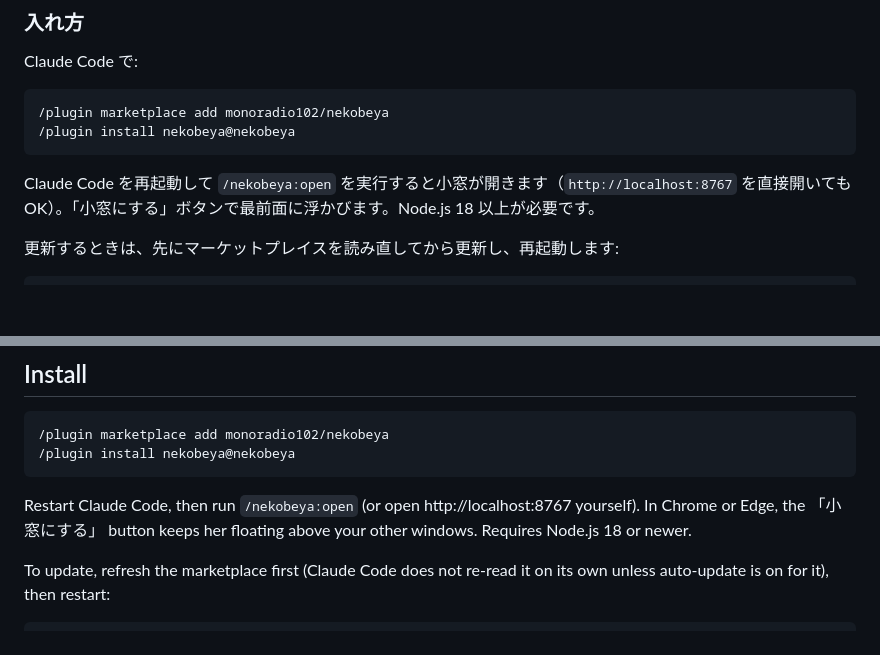
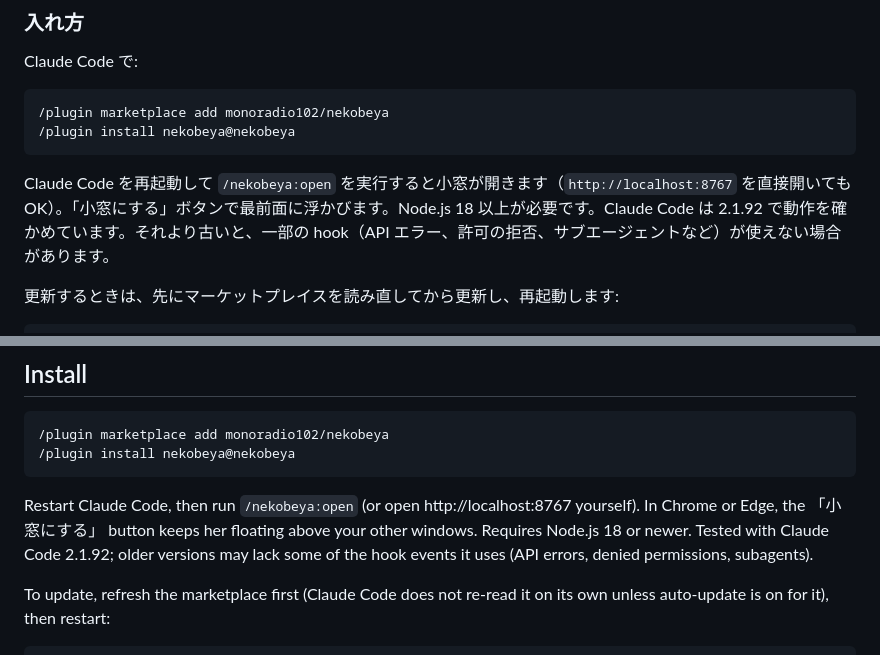
Before and after one commit to monoradio102/nekobeya, a Markdown page: README.md, 2 parts joined by grey strips. GitHub-like rendering; blank space fills up the shorter version.

Commit message:
README: the Claude Code version it was tested with
Co-Authored-By: Claude Opus 5.5 <noreply@anthropic.com>

````diff
--- a/README.md
+++ b/README.md
@@ -25,7 +25,7 @@ Claude Code で:
 /plugin install nekobeya@nekobeya
 ```
 
-Claude Code を再起動して `/nekobeya:open` を実行すると小窓が開きます（`http://localhost:8767` を直接開いても OK）。「小窓にする」ボタンで最前面に浮かびます。Node.js 18 以上が必要です。
+Claude Code を再起動して `/nekobeya:open` を実行すると小窓が開きます（`http://localhost:8767` を直接開いても OK）。「小窓にする」ボタンで最前面に浮かびます。Node.js 18 以上が必要です。Claude Code は 2.1.92 で動作を確かめています。それより古いと、一部の hook（API エラー、許可の拒否、サブエージェントなど）が使えない場合があります。
 
 更新するときは、先にマーケットプレイスを読み直してから更新し、再起動します:
 
@@ -65,7 +65,8 @@ anywhere, so Claude can speak freely in her voice.
 ```
 
 Restart Claude Code, then run `/nekobeya:open` (or open http://localhost:8767 yourself). In Chrome or Edge, the
-「小窓にする」 button keeps her floating above your other windows. Requires Node.js 18 or newer.
+「小窓にする」 button keeps her floating above your other windows. Requires Node.js 18 or newer. Tested with Claude
+Code 2.1.92; older versions may lack some of the hook events it uses (API errors, denied permissions, subagents).
 
 To update, refresh the marketplace first (Claude Code does not re-read it on its own unless auto-update is on
 for it), then restart:
````
